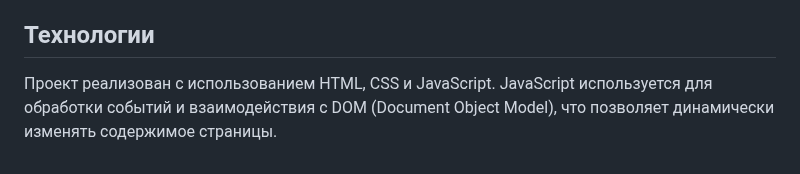
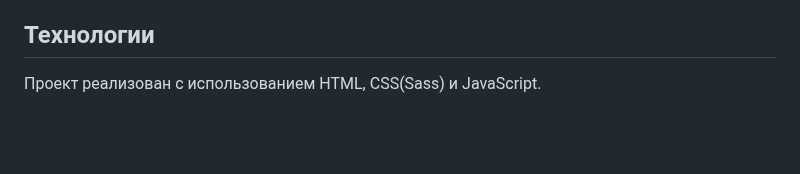
Before and after one commit to NZeroName/Doit.github.io, a Markdown page: README.md, the part around the change. Drawn GitHub-style; blank space fills up the shorter version.

```diff
--- a/README.md
+++ b/README.md
@@ -49,4 +49,4 @@
 
 ## Технологии
 
-Проект реализован с использованием HTML, CSS и JavaScript. JavaScript используется для обработки событий и взаимодействия с DOM (Document Object Model), что позволяет динамически изменять содержимое страницы.
+Проект реализован с использованием HTML, CSS(Sass) и JavaScript.
```
